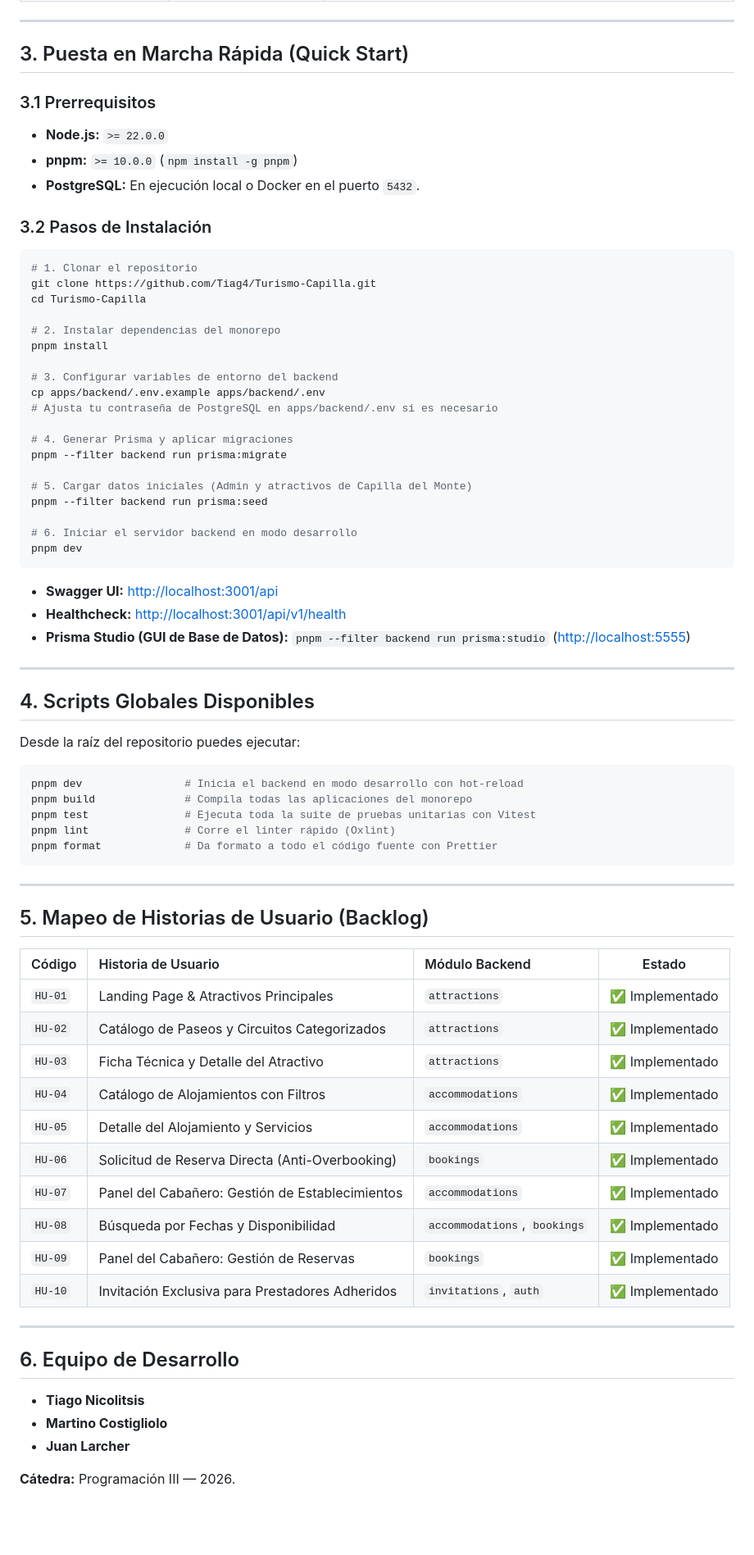
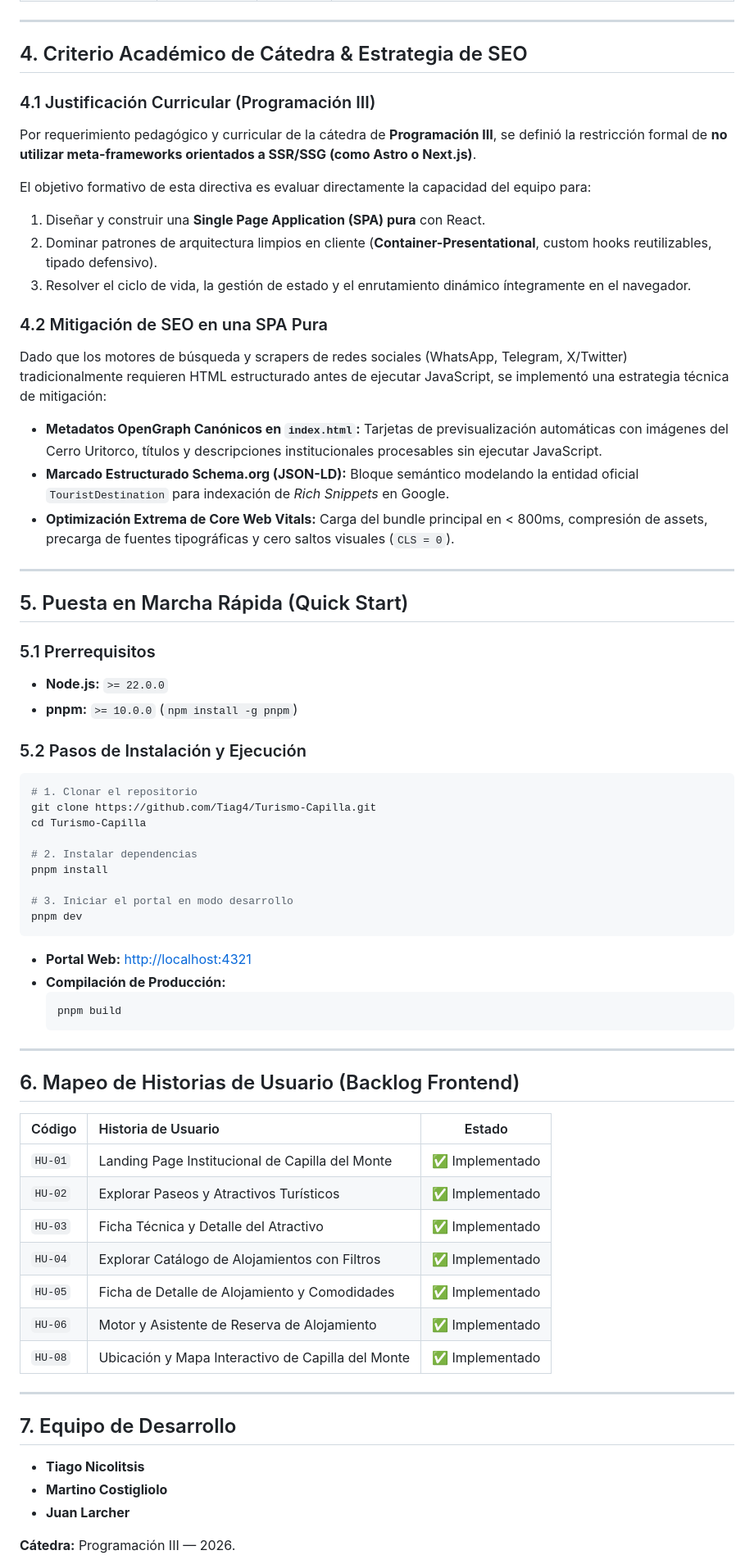
Before and after one commit to Tiag4/Turismo-Capilla, a Markdown page: README.md, the part around one of its changes. Shown at 82% size. GitHub-like rendering; blank space fills up the shorter version.

````diff
--- a/README.md
+++ b/README.md
@@ -55,78 +76,69 @@ Turismo-Capilla/
 
 ---
 
-## 3. Puesta en Marcha Rápida (Quick Start)
+## 4. Criterio Académico de Cátedra & Estrategia de SEO
 
-### 3.1 Prerrequisitos
+### 4.1 Justificación Curricular (Programación III)
+Por requerimiento pedagógico y curricular de la cátedra de **Programación III**, se definió la restricción formal de **no utilizar meta-frameworks orientados a SSR/SSG (como Astro o Next.js)**.
+
+El objetivo formativo de esta directiva es evaluar directamente la capacidad del equipo para:
+1. Diseñar y construir una **Single Page Application (SPA) pura** con React.
+2. Dominar patrones de arquitectura limpios en cliente (**Container-Presentational**, custom hooks reutilizables, tipado defensivo).
+3. Resolver el ciclo de vida, la gestión de estado y el enrutamiento dinámico íntegramente en el navegador.
+
+### 4.2 Mitigación de SEO en una SPA Pura
+Dado que los motores de búsqueda y scrapers de redes sociales (WhatsApp, Telegram, X/Twitter) tradicionalmente requieren HTML estructurado antes de ejecutar JavaScript, se implementó una estrategia técnica de mitigación:
+* **Metadatos OpenGraph Canónicos en `index.html`:** Tarjetas de previsualización automáticas con imágenes del Cerro Uritorco, títulos y descripciones institucionales procesables sin ejecutar JavaScript.
+* **Marcado Estructurado Schema.org (JSON-LD):** Bloque semántico modelando la entidad oficial `TouristDestination` para indexación de *Rich Snippets* en Google.
+* **Optimización Extrema de Core Web Vitals:** Carga del bundle principal en < 800ms, compresión de assets, precarga de fuentes tipográficas y cero saltos visuales (`CLS = 0`).
+
+---
+
+## 5. Puesta en Marcha Rápida (Quick Start)
+
+### 5.1 Prerrequisitos
 * **Node.js:** `>= 22.0.0`
 * **pnpm:** `>= 10.0.0` (`npm install -g pnpm`)
-* **PostgreSQL:** En ejecución local o Docker en el puerto `5432`.
 
-### 3.2 Pasos de Instalación
+### 5.2 Pasos de Instalación y Ejecución
 ```bash
 # 1. Clonar el repositorio
 git clone https://github.com/Tiag4/Turismo-Capilla.git
 cd Turismo-Capilla
 
-# 2. Instalar dependencias del monorepo
+# 2. Instalar dependencias
 pnpm install
 
-# 3. Configurar variables de entorno del backend
-cp apps/backend/.env.example apps/backend/.env
-# Ajusta tu contraseña de PostgreSQL en apps/backend/.env si es necesario
-
-# 4. Generar Prisma y aplicar migraciones
-pnpm --filter backend run prisma:migrate
-
-# 5. Cargar datos iniciales (Admin y atractivos de Capilla del Monte)
-pnpm --filter backend run prisma:seed
-
-# 6. Iniciar el servidor backend en modo desarrollo
+# 3. Iniciar el portal en modo desarrollo
 pnpm dev
 ```
 
-* **Swagger UI:** [http://localhost:3001/api](http://localhost:3001/api)
-* **Healthcheck:** [http://localhost:3001/api/v1/health](http://localhost:3001/api/v1/health)
-* **Prisma Studio (GUI de Base de Datos):** `pnpm --filter backend run prisma:studio` ([http://localhost:5555](http://localhost:5555))
+* **Portal Web:** [http://localhost:4321](http://localhost:4321)
+* **Compilación de Producción:**
+  ```bash
+  pnpm build
+  ```
 
 ---
 
-## 4. Scripts Globales Disponibles
+## 6. Mapeo de Historias de Usuario (Backlog Frontend)
 
-Desde la raíz del repositorio puedes ejecutar:
-
-```bash
-pnpm dev                # Inicia el backend en modo desarrollo con hot-reload
-pnpm build              # Compila todas las aplicaciones del monorepo
-pnpm test               # Ejecuta toda la suite de pruebas unitarias con Vitest
-pnpm lint               # Corre el linter rápido (Oxlint)
-pnpm format             # Da formato a todo el código fuente con Prettier
-```
+| Código | Historia de Usuario | Estado |
+| :--- | :--- | :---: |
+| `HU-01` | Landing Page Institucional de Capilla del Monte | ✅ Implementado |
+| `HU-02` | Explorar Paseos y Atractivos Turísticos | ✅ Implementado |
+| `HU-03` | Ficha Técnica y Detalle del Atractivo | ✅ Implementado |
+| `HU-04` | Explorar Catálogo de Alojamientos con Filtros | ✅ Implementado |
+| `HU-05` | Ficha de Detalle de Alojamiento y Comodidades | ✅ Implementado |
+| `HU-06` | Motor y Asistente de Reserva de Alojamiento | ✅ Implementado |
+| `HU-08` | Ubicación y Mapa Interactivo de Capilla del Monte | ✅ Implementado |
 
 ---
 
-## 5. Mapeo de Historias de Usuario (Backlog)
-
-| Código | Historia de Usuario | Módulo Backend | Estado |
-| :--- | :--- | :--- | :---: |
-| `HU-01` | Landing Page & Atractivos Principales | `attractions` | ✅ Implementado |
-| `HU-02` | Catálogo de Paseos y Circuitos Categorizados | `attractions` | ✅ Implementado |
-| `HU-03` | Ficha Técnica y Detalle del Atractivo | `attractions` | ✅ Implementado |
-| `HU-04` | Catálogo de Alojamientos con Filtros | `accommodations` | ✅ Implementado |
-| `HU-05` | Detalle del Alojamiento y Servicios | `accommodations` | ✅ Implementado |
-| `HU-06` | Solicitud de Reserva Directa (Anti-Overbooking) | `bookings` | ✅ Implementado |
-| `HU-07` | Panel del Cabañero: Gestión de Establecimientos | `accommodations` | ✅ Implementado |
-| `HU-08` | Búsqueda por Fechas y Disponibilidad | `accommodations`, `bookings` | ✅ Implementado |
-| `HU-09` | Panel del Cabañero: Gestión de Reservas | `bookings` | ✅ Implementado |
-| `HU-10` | Invitación Exclusiva para Prestadores Adheridos | `invitations`, `auth` | ✅ Implementado |
-
----
-
-## 6. Equipo de Desarrollo
+## 7. Equipo de Desarrollo
 
 * **Tiago Nicolitsis**
 * **Martino Costigliolo**
 * **Juan Larcher**
 
-
 **Cátedra:** Programación III — 2026.
````
Also changed, not shown: other parts of README.md (+60 -41 lines), docs/architecture.md (+35 -47 lines), docs/frontend-architecture.md (+137 -130 lines).
